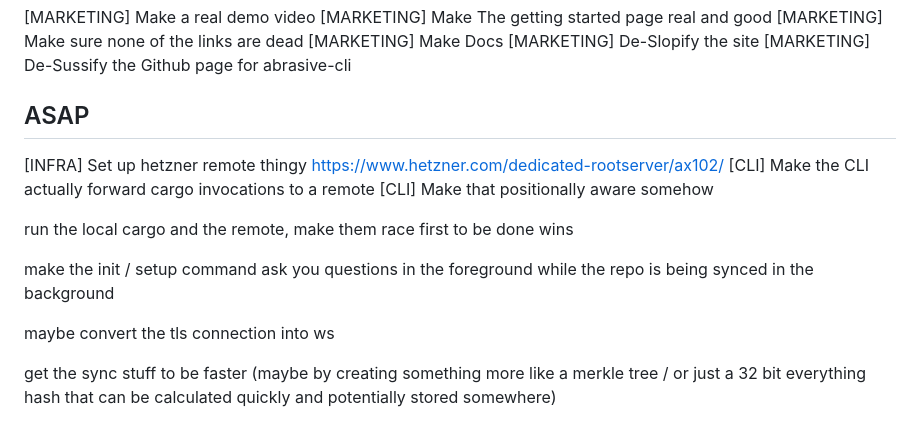
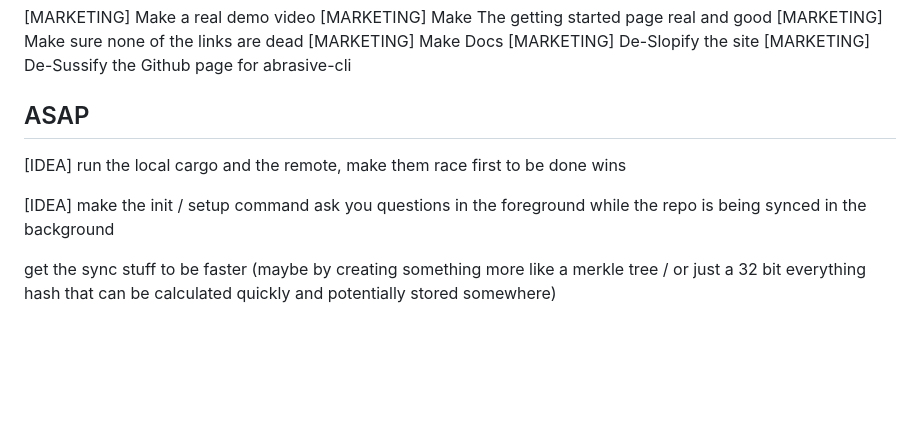
Before and after one commit to Clavigers/abrasive, a Markdown page: TODO.md, the part around one of its changes. GitHub-like rendering; blank space fills up the shorter version.

Commit message:
delete a few todos and add one

```diff
--- a/TODO.md
+++ b/TODO.md
@@ -15,15 +15,10 @@
 [MARKETING] De-Sussify the Github page for abrasive-cli
 
 ## ASAP
-[INFRA] Set up hetzner remote thingy https://www.hetzner.com/dedicated-rootserver/ax102/
-[CLI] Make the CLI actually forward cargo invocations to a remote
-[CLI] Make that positionally aware somehow
 
-run the local cargo and the remote, make them race first to be done wins
+[IDEA] run the local cargo and the remote, make them race first to be done wins
 
-make the init / setup command ask you questions in the foreground while the repo is being synced in the background
-
-maybe convert the tls connection into ws
+[IDEA] make the init / setup command ask you questions in the foreground while the repo is being synced in the background
 
 get the sync stuff to be faster (maybe by creating something more like a merkle tree / or just a 32 bit everything hash that can be calculated quickly and potentially stored somewhere)
 
```
Also changed, not shown: other parts of TODO.md (+1 -0 lines).
